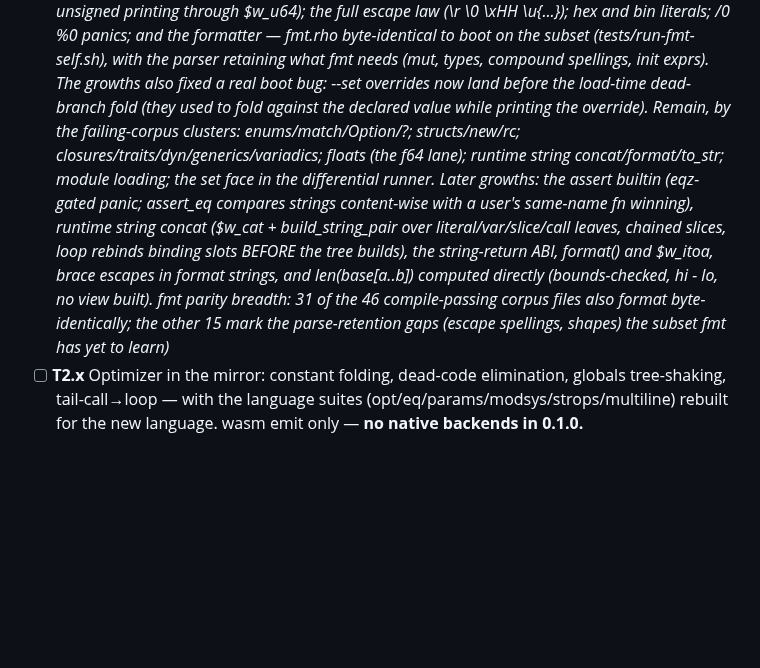
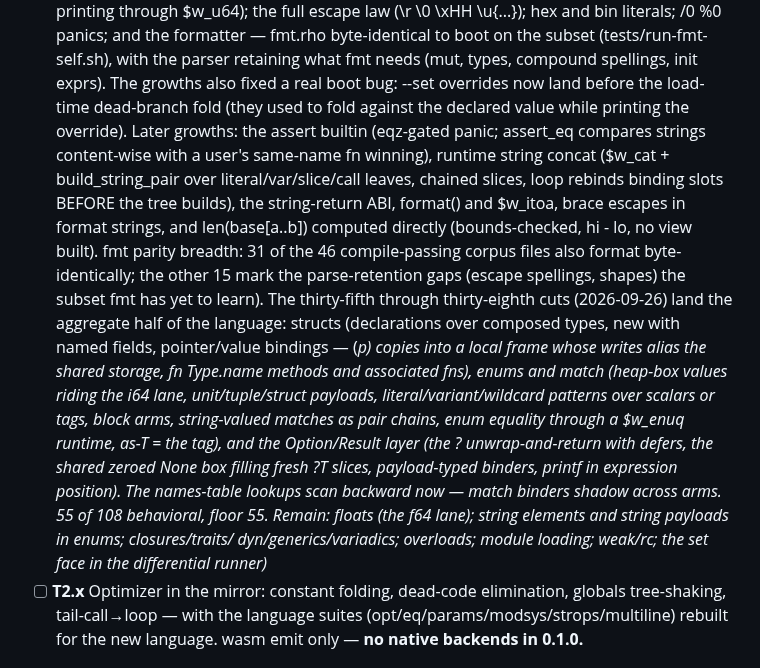
Before and after one commit to ningh-o/rho, a Markdown page: TODO.md, the part around the change. GitHub-like rendering; blank space fills up the shorter version.

Commit message:
docs: the growth note through the thirty-eighth cut — structs, enums/match, and the Option/Result layer land (55 of 108 behavioral, floor 55); the remaining surface listed by cluster

```diff
--- a/TODO.md
+++ b/TODO.md
@@ -218,11 +218,7 @@ section — no placeholder stages. boot is the reference compiler.
       fmt needs (mut, types, compound spellings, init exprs). The
       growths also fixed a real boot bug: --set overrides now land
       before the load-time dead-branch fold (they used to fold against
-      the declared value while printing the override). Remain, by the
-      failing-corpus clusters: enums/match/Option/?; structs/new/rc;
-      closures/traits/dyn/generics/variadics; floats (the f64 lane);
-      runtime string concat/format/to_str; module loading; the set
-      face in the differential runner. Later growths: the assert
+      the declared value while printing the override). Later growths: the assert
       builtin (eqz-gated panic; assert_eq compares strings content-wise
       with a user's same-name fn winning), runtime string concat
       ($w_cat + build_string_pair over literal/var/slice/call leaves,
@@ -232,7 +228,24 @@ section — no placeholder stages. boot is the reference compiler.
       (bounds-checked, hi - lo, no view built). fmt parity breadth:
       31 of the 46 compile-passing corpus files also format
       byte-identically; the other 15 mark the parse-retention gaps
-      (escape spellings, shapes) the subset fmt has yet to learn)*
+      (escape spellings, shapes) the subset fmt has yet to learn).
+      The thirty-fifth through thirty-eighth cuts (2026-09-26) land the
+      aggregate half of the language: structs (declarations over
+      composed types, new with named fields, pointer/value bindings —
+      (*p) copies into a local frame whose writes alias the shared
+      storage, fn Type.name methods and associated fns), enums and
+      match (heap-box values riding the i64 lane, unit/tuple/struct
+      payloads, literal/variant/wildcard patterns over scalars or
+      tags, block arms, string-valued matches as pair chains, enum
+      equality through a $w_enuq runtime, as-T = the tag), and the
+      Option/Result layer (the ? unwrap-and-return with defers, the
+      shared zeroed None box filling fresh ?T slices, payload-typed
+      binders, printf in expression position). The names-table
+      lookups scan backward now — match binders shadow across arms.
+      55 of 108 behavioral, floor 55. Remain: floats (the f64 lane);
+      string elements and string payloads in enums; closures/traits/
+      dyn/generics/variadics; overloads; module loading; weak/rc;
+      the set face in the differential runner)*
 - [ ] **T2.x** Optimizer in the mirror: constant folding, dead-code
       elimination, globals tree-shaking, tail-call→loop — with the
       language suites (opt/eq/params/modsys/strops/multiline) rebuilt
```
